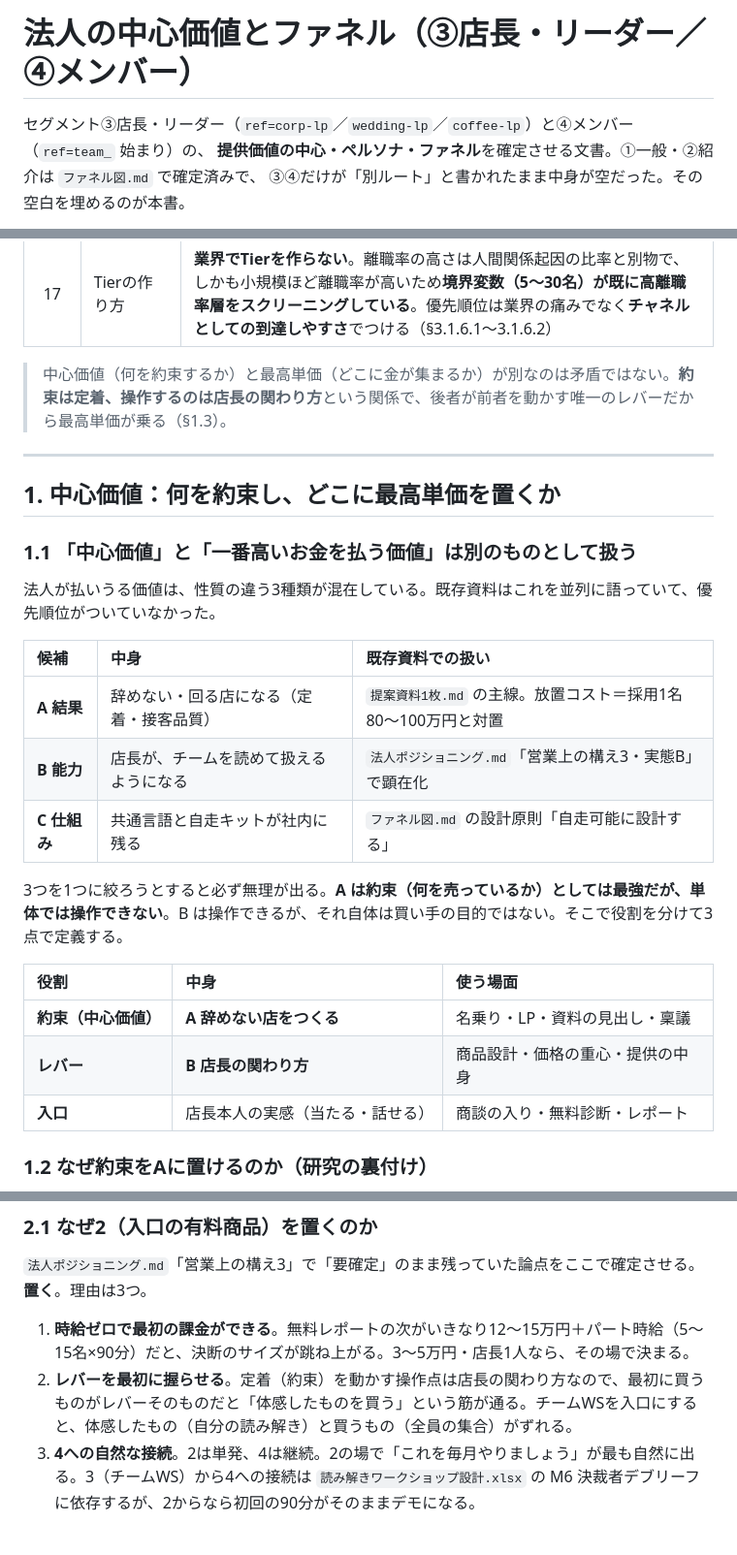
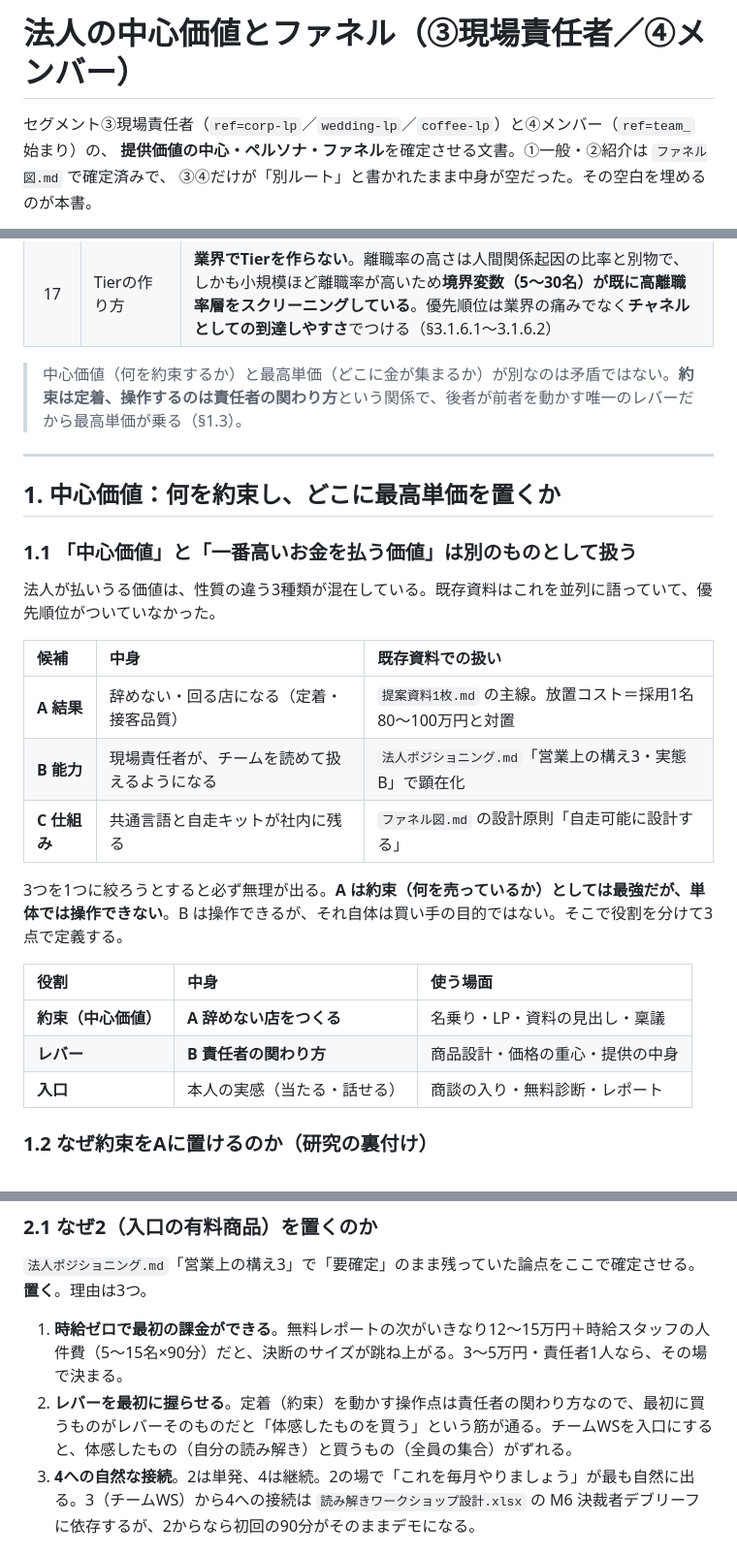
Before and after one commit to yuki-b4/work-relation-quiz, a Markdown page: 法人中心価値とファネル.md, 3 parts joined by grey strips. Shown at 97% size. GitHub-like rendering.

```diff
--- a/法人中心価値とファネル.md
+++ b/法人中心価値とファネル.md
@@ -1,6 +1,6 @@
-# 法人の中心価値とファネル（③店長・リーダー／④メンバー）
+# 法人の中心価値とファネル（③現場責任者／④メンバー）
 
-セグメント③店長・リーダー（`ref=corp-lp`／`wedding-lp`／`coffee-lp`）と④メンバー（`ref=team_` 始まり）の、
+セグメント③現場責任者（`ref=corp-lp`／`wedding-lp`／`coffee-lp`）と④メンバー（`ref=team_` 始まり）の、
 **提供価値の中心・ペルソナ・ファネル**を確定させる文書。①一般・②紹介は `ファネル図.md` で確定済みで、
 ③④だけが「別ルート」と書かれたまま中身が空だった。その空白を埋めるのが本書。
 
@@ -38,7 +39,7 @@
 | 17.5 | 商品定義 | **確定（§2.8）**。4つの接点（週次チェックイン・月次レビュー90分・オンデマンド48時間・半期レポート更新）と3つの資産（見取り図・トリセツ・関わりの記録）。**週次チェックインが背骨**で、これがないと主成果が測れず約束もできない |
 | 17 | Tierの作り方 | **業界でTierを作らない**。離職率の高さは人間関係起因の比率と別物で、しかも小規模ほど離職率が高いため**境界変数（5〜30名）が既に高離職率層をスクリーニングしている**。優先順位は業界の痛みでなく**チャネルとしての到達しやすさ**でつける（§3.1.6.1〜3.1.6.2） |
 
-> 中心価値（何を約束するか）と最高単価（どこに金が集まるか）が別なのは矛盾ではない。**約束は定着、操作するのは店長の関わり方**という関係で、後者が前者を動かす唯一のレバーだから最高単価が乗る（§1.3）。
+> 中心価値（何を約束するか）と最高単価（どこに金が集まるか）が別なのは矛盾ではない。**約束は定着、操作するのは責任者の関わり方**という関係で、後者が前者を動かす唯一のレバーだから最高単価が乗る（§1.3）。
 
 ---
 
@@ -51,7 +52,7 @@
 | 候補 | 中身 | 既存資料での扱い |
 | :-- | :-- | :-- |
 | **A 結果** | 辞めない・回る店になる（定着・接客品質） | `提案資料1枚.md` の主線。放置コスト＝採用1名80〜100万円と対置 |
-| **B 能力** | 店長が、チームを読めて扱えるようになる | `法人ポジショニング.md`「営業上の構え3・実態B」で顕在化 |
+| **B 能力** | 現場責任者が、チームを読めて扱えるようになる | `法人ポジショニング.md`「営業上の構え3・実態B」で顕在化 |
 | **C 仕組み** | 共通言語と自走キットが社内に残る | `ファネル図.md` の設計原則「自走可能に設計する」 |
 
 3つを1つに絞ろうとすると必ず無理が出る。**A は約束（何を売っているか）としては最強だが、単体では操作できない**。B は操作できるが、それ自体は買い手の目的ではない。そこで役割を分けて3点で定義する。
@@ -59,8 +60,8 @@
 | 役割 | 中身 | 使う場面 |
 | :-- | :-- | :-- |
 | **約束（中心価値）** | **A 辞めない店をつくる** | 名乗り・LP・資料の見出し・稟議 |
-| **レバー** | **B 店長の関わり方** | 商品設計・価格の重心・提供の中身 |
-| **入口** | 店長本人の実感（当たる・話せる） | 商談の入り・無料診断・レポート |
+| **レバー** | **B 責任者の関わり方** | 商品設計・価格の重心・提供の中身 |
+| **入口** | 本人の実感（当たる・話せる） | 商談の入り・無料診断・レポート |
 
 ### 1.2 なぜ約束をAに置けるのか（研究の裏付け）
 
@@ -176,8 +177,8 @@ Aを中心に据える判断は、既存資料が集めた研究がそのまま
 
 `法人ポジショニング.md`「営業上の構え3」で「要確定」のまま残っていた論点をここで確定させる。**置く**。理由は3つ。
 
-1. **時給ゼロで最初の課金ができる**。無料レポートの次がいきなり12〜15万円＋パート時給（5〜15名×90分）だと、決断のサイズが跳ね上がる。3〜5万円・店長1人なら、その場で決まる。
-2. **レバーを最初に握らせる**。定着（約束）を動かす操作点は店長の関わり方なので、最初に買うものがレバーそのものだと「体感したものを買う」という筋が通る。チームWSを入口にすると、体感したもの（自分の読み解き）と買うもの（全員の集合）がずれる。
+1. **時給ゼロで最初の課金ができる**。無料レポートの次がいきなり12〜15万円＋時給スタッフの人件費（5〜15名×90分）だと、決断のサイズが跳ね上がる。3〜5万円・責任者1人なら、その場で決まる。
+2. **レバーを最初に握らせる**。定着（約束）を動かす操作点は責任者の関わり方なので、最初に買うものがレバーそのものだと「体感したものを買う」という筋が通る。チームWSを入口にすると、体感したもの（自分の読み解き）と買うもの（全員の集合）がずれる。
 3. **4への自然な接続**。2は単発、4は継続。2の場で「これを毎月やりましょう」が最も自然に出る。3（チームWS）から4への接続は `読み解きワークショップ設計.xlsx` の M6 決裁者デブリーフに依存するが、2からなら初回の90分がそのままデモになる。
 
 ### 2.2 なぜ4（継続伴走）を最高単価に置くのか
```
Also changed, not shown: other parts of 法人中心価値とファネル.md (+100 -43 lines), CLAUDE.md (+1 -1 lines), ファネル図.md (+25 -24 lines).
